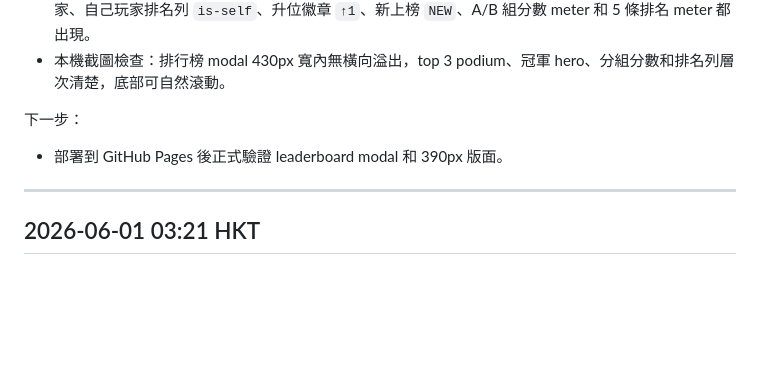
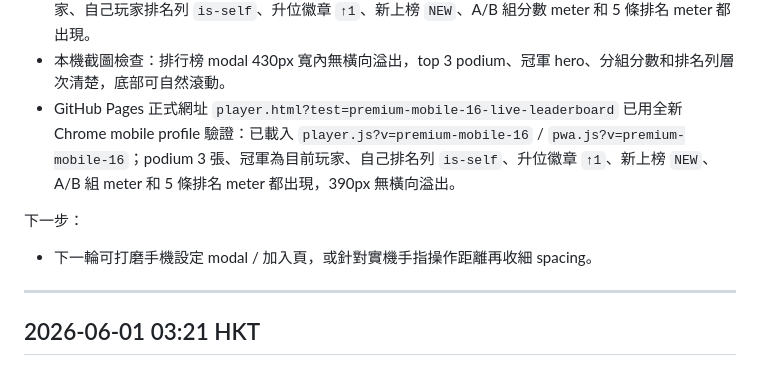
Before and after one commit to soyingpang/guess_song, a Markdown page: docs/UPDATE_LOG.md, the part around the change. GitHub-like rendering; blank space fills up the shorter version.

Commit message:
Record leaderboard live verification

```diff
--- a/docs/UPDATE_LOG.md
+++ b/docs/UPDATE_LOG.md
@@ -41,9 +41,10 @@
 - `git diff --check` 通過，只有既有 CRLF 提示。
 - 本機 Chrome mobile viewport 390x844 驗證排行榜 modal：`phone-podium-card` 3 張、冠軍為目前玩家、自己玩家排名列 `is-self`、升位徽章 `↑1`、新上榜 `NEW`、A/B 組分數 meter 和 5 條排名 meter 都出現。
 - 本機截圖檢查：排行榜 modal 430px 寬內無橫向溢出，top 3 podium、冠軍 hero、分組分數和排名列層次清楚，底部可自然滾動。
+- GitHub Pages 正式網址 `player.html?test=premium-mobile-16-live-leaderboard` 已用全新 Chrome mobile profile 驗證：已載入 `player.js?v=premium-mobile-16` / `pwa.js?v=premium-mobile-16`；podium 3 張、冠軍為目前玩家、自己排名列 `is-self`、升位徽章 `↑1`、新上榜 `NEW`、A/B 組 meter 和 5 條排名 meter 都出現，390px 無橫向溢出。
 
 下一步：
-- 部署到 GitHub Pages 後正式驗證 leaderboard modal 和 390px 版面。
+- 下一輪可打磨手機設定 modal / 加入頁，或針對實機手指操作距離再收細 spacing。
 
 ---
 
```
